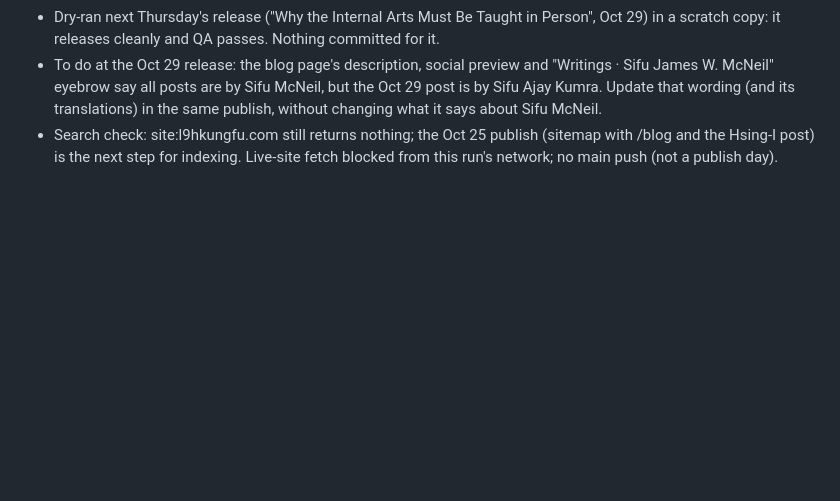
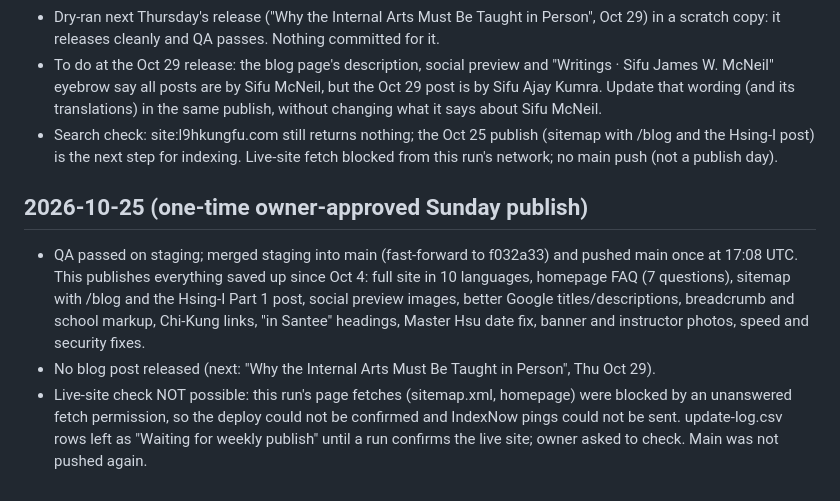
Before and after one commit to siful9h2/l9h, a Markdown page: CHANGELOG.md, the part around the change. Rendered like a GitHub page; blank space fills up the shorter version.

Commit message:
Log: Oct 25 publish pushed to main; live check blocked
Co-Authored-By: Claude Opus 5.5 <noreply@anthropic.com>
Claude-Session: https://claude.ai/code/session_01PcfbGfDTTR5MANVgdxf5HM

```diff
--- a/CHANGELOG.md
+++ b/CHANGELOG.md
@@ -104,3 +104,8 @@
 - Dry-ran next Thursday's release ("Why the Internal Arts Must Be Taught in Person", Oct 29) in a scratch copy: it releases cleanly and QA passes. Nothing committed for it.
 - To do at the Oct 29 release: the blog page's description, social preview and "Writings · Sifu James W. McNeil" eyebrow say all posts are by Sifu McNeil, but the Oct 29 post is by Sifu Ajay Kumra. Update that wording (and its translations) in the same publish, without changing what it says about Sifu McNeil.
 - Search check: site:l9hkungfu.com still returns nothing; the Oct 25 publish (sitemap with /blog and the Hsing-I post) is the next step for indexing. Live-site fetch blocked from this run's network; no main push (not a publish day).
+
+## 2026-10-25 (one-time owner-approved Sunday publish)
+- QA passed on staging; merged staging into main (fast-forward to f032a33) and pushed main once at 17:08 UTC. This publishes everything saved up since Oct 4: full site in 10 languages, homepage FAQ (7 questions), sitemap with /blog and the Hsing-I Part 1 post, social preview images, better Google titles/descriptions, breadcrumb and school markup, Chi-Kung links, "in Santee" headings, Master Hsu date fix, banner and instructor photos, speed and security fixes.
+- No blog post released (next: "Why the Internal Arts Must Be Taught in Person", Thu Oct 29).
+- Live-site check NOT possible: this run's page fetches (sitemap.xml, homepage) were blocked by an unanswered fetch permission, so the deploy could not be confirmed and IndexNow pings could not be sent. update-log.csv rows left as "Waiting for weekly publish" until a run confirms the live site; owner asked to check. Main was not pushed again.
```
